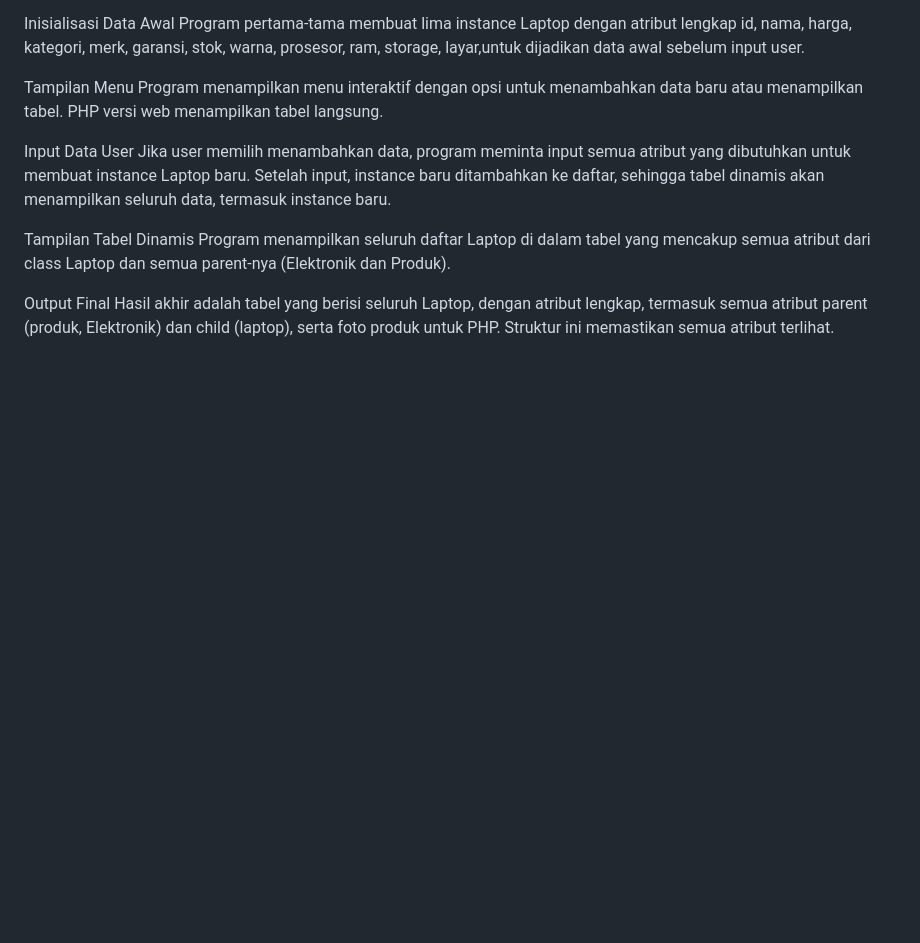
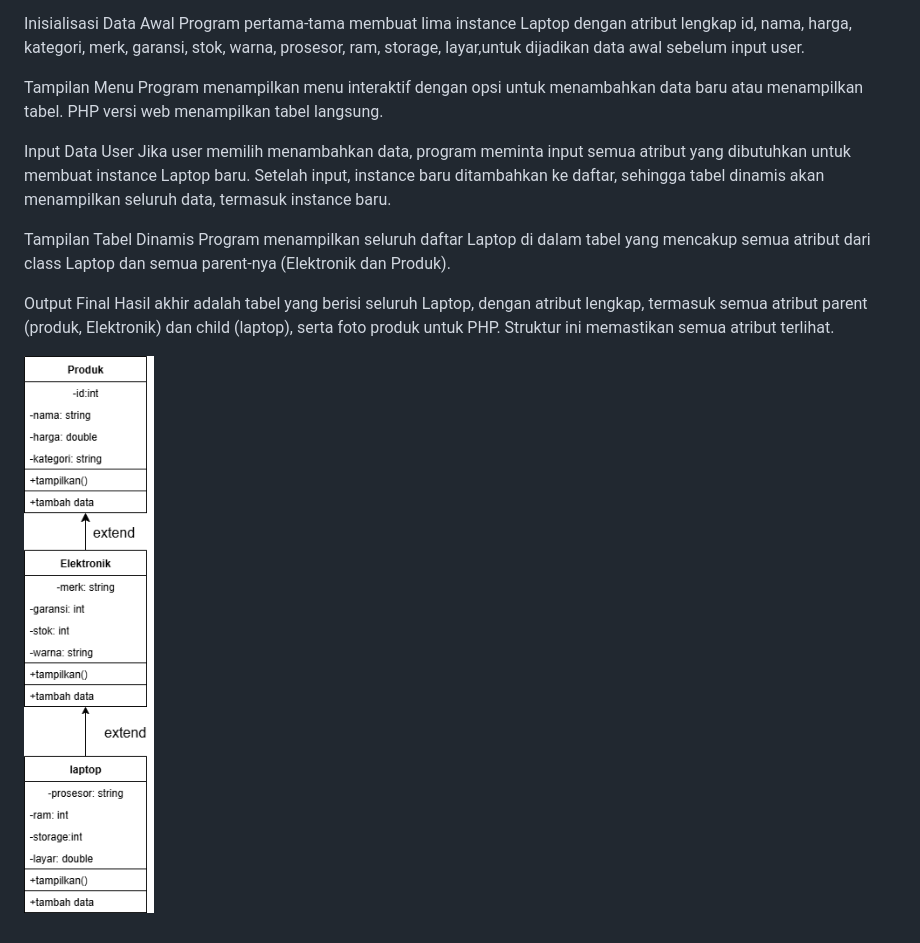
Before and after one commit to nissfin4/TP2DPBO2425C2, a Markdown page: README.md, the part around the change. Drawn GitHub-style; blank space fills up the shorter version.

```diff
--- a/README.md
+++ b/README.md
@@ -32,3 +32,5 @@ Program menampilkan seluruh daftar Laptop di dalam tabel yang mencakup semua atr
 
 Output Final
 Hasil akhir adalah tabel yang berisi seluruh Laptop, dengan atribut lengkap, termasuk semua atribut parent (produk, Elektronik) dan child (laptop), serta foto produk untuk PHP. Struktur ini memastikan semua atribut terlihat.
+
+![Diagram](diagram/TP2.drawio.png)
```
